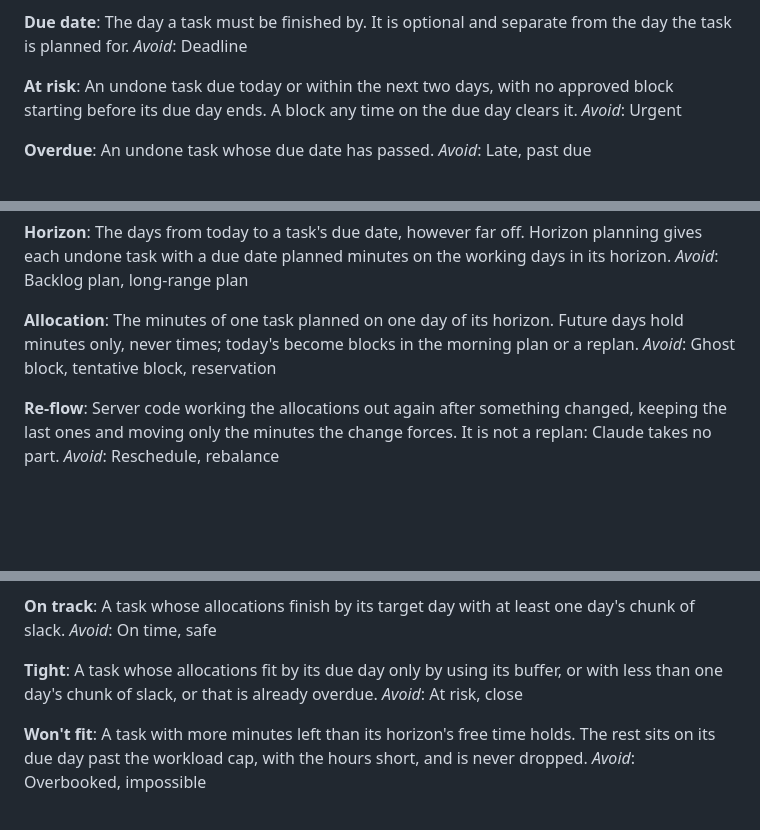
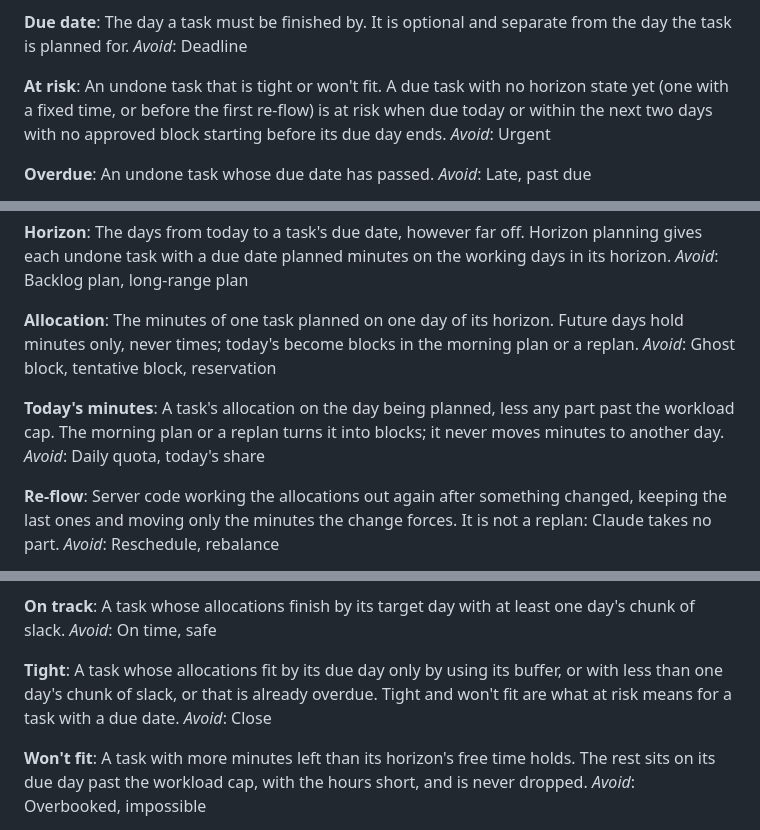
Before and after one commit to elvitigalalis/react-vscode-portfolio, a Markdown page: GLOSSARY.md, 3 parts joined by grey strips. Rendered like a GitHub page; blank space fills up the shorter version.

```diff
--- a/GLOSSARY.md
+++ b/GLOSSARY.md
@@ -22,7 +22,7 @@ The day a task must be finished by. It is optional and separate from the day the
 _Avoid_: Deadline
 
 **At risk**:
-An undone task due today or within the next two days, with no approved block starting before its due day ends. A block any time on the due day clears it.
+An undone task that is tight or won't fit. A due task with no horizon state yet (one with a fixed time, or before the first re-flow) is at risk when due today or within the next two days with no approved block starting before its due day ends.
 _Avoid_: Urgent
 
 **Overdue**:
@@ -105,6 +105,10 @@ _Avoid_: Backlog plan, long-range plan
 The minutes of one task planned on one day of its horizon. Future days hold minutes only, never times; today's become blocks in the morning plan or a replan.
 _Avoid_: Ghost block, tentative block, reservation
 
+**Today's minutes**:
+A task's allocation on the day being planned, less any part past the workload cap. The morning plan or a replan turns it into blocks; it never moves minutes to another day.
+_Avoid_: Daily quota, today's share
+
 **Re-flow**:
 Server code working the allocations out again after something changed, keeping the last ones and moving only the minutes the change forces. It is not a replan: Claude takes no part.
 _Avoid_: Reschedule, rebalance
@@ -130,8 +134,8 @@ A task whose allocations finish by its target day with at least one day's chunk
 _Avoid_: On time, safe
 
 **Tight**:
-A task whose allocations fit by its due day only by using its buffer, or with less than one day's chunk of slack, or that is already overdue.
-_Avoid_: At risk, close
+A task whose allocations fit by its due day only by using its buffer, or with less than one day's chunk of slack, or that is already overdue. Tight and won't fit are what at risk means for a task with a due date.
+_Avoid_: Close
 
 **Won't fit**:
 A task with more minutes left than its horizon's free time holds. The rest sits on its due day past the workload cap, with the hours short, and is never dropped.
```
Also changed, not shown: docs/sheet-horizon.md (+62 -32 lines), docs/sheet-v5.md (+10 -0 lines).
